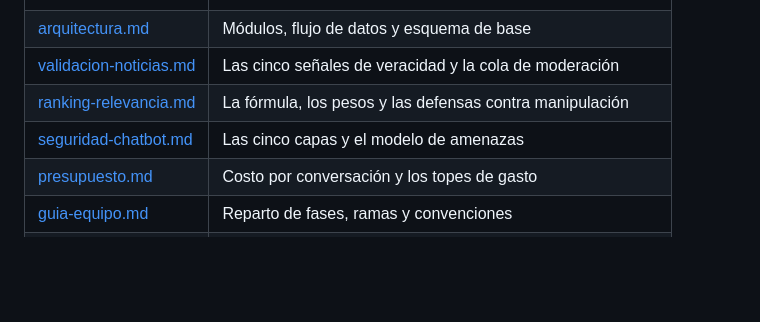
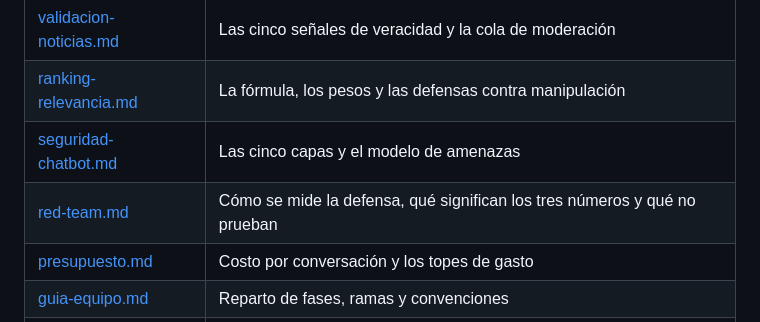
Before and after one commit to DiegoLinares11/Proyecto-Responsable-AI, a Markdown page: README.md, the part around the change. Rendered like a GitHub page; blank space fills up the shorter version.

```diff
--- a/README.md
+++ b/README.md
@@ -69,6 +69,7 @@ corpus de ataques con el que se mide en [docs/plan-por-fases.md](docs/plan-por-f
 | [validacion-noticias.md](docs/validacion-noticias.md) | Las cinco señales de veracidad y la cola de moderación |
 | [ranking-relevancia.md](docs/ranking-relevancia.md) | La fórmula, los pesos y las defensas contra manipulación |
 | [seguridad-chatbot.md](docs/seguridad-chatbot.md) | Las cinco capas y el modelo de amenazas |
+| [red-team.md](docs/red-team.md) | Cómo se mide la defensa, qué significan los tres números y qué no prueban |
 | [presupuesto.md](docs/presupuesto.md) | Costo por conversación y los topes de gasto |
 | [guia-equipo.md](docs/guia-equipo.md) | Reparto de fases, ramas y convenciones |
 | [adr/](docs/adr/) | Las seis decisiones de arquitectura, con su justificación |
```
Also changed, not shown: docs/red-team.md (added, +138 -0 lines).
